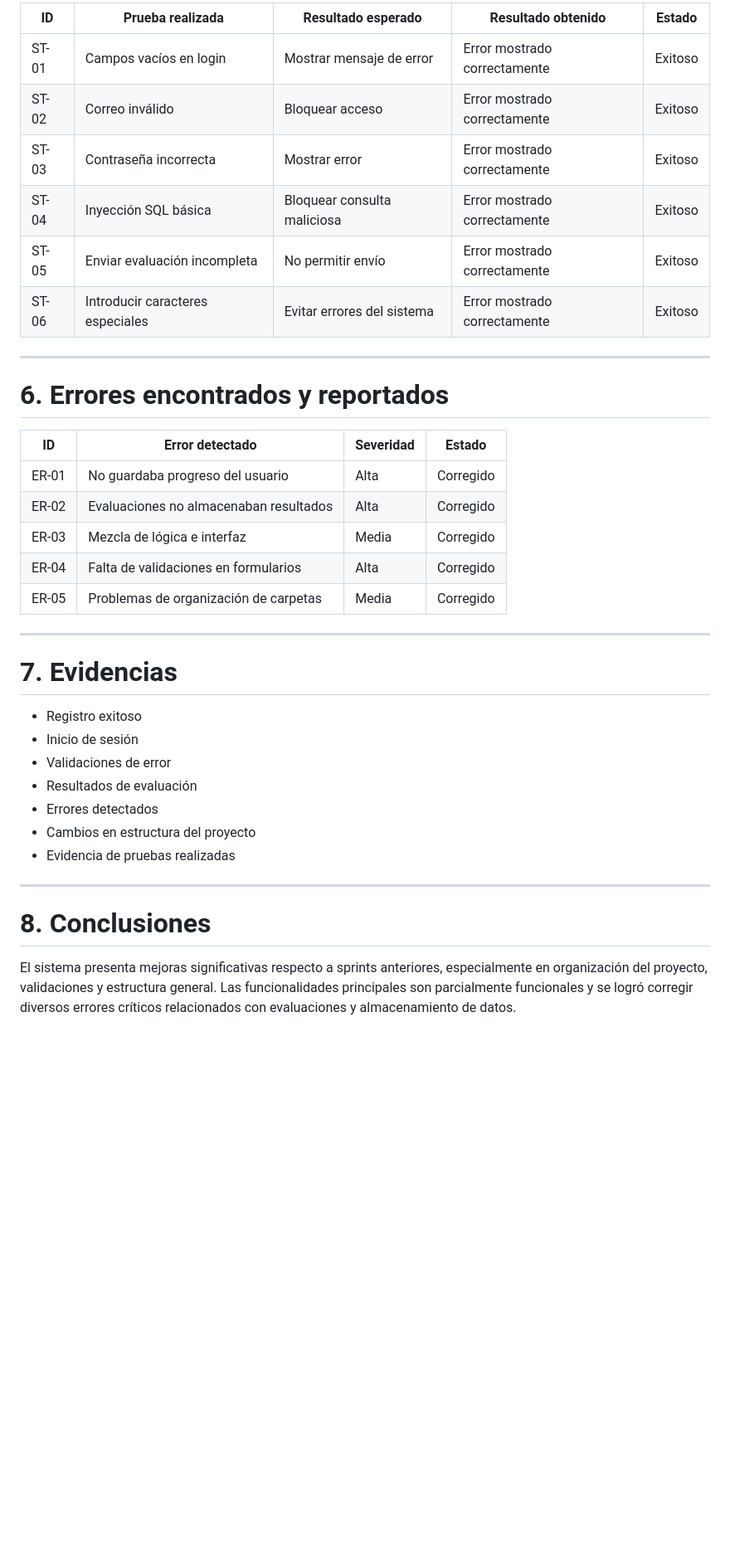
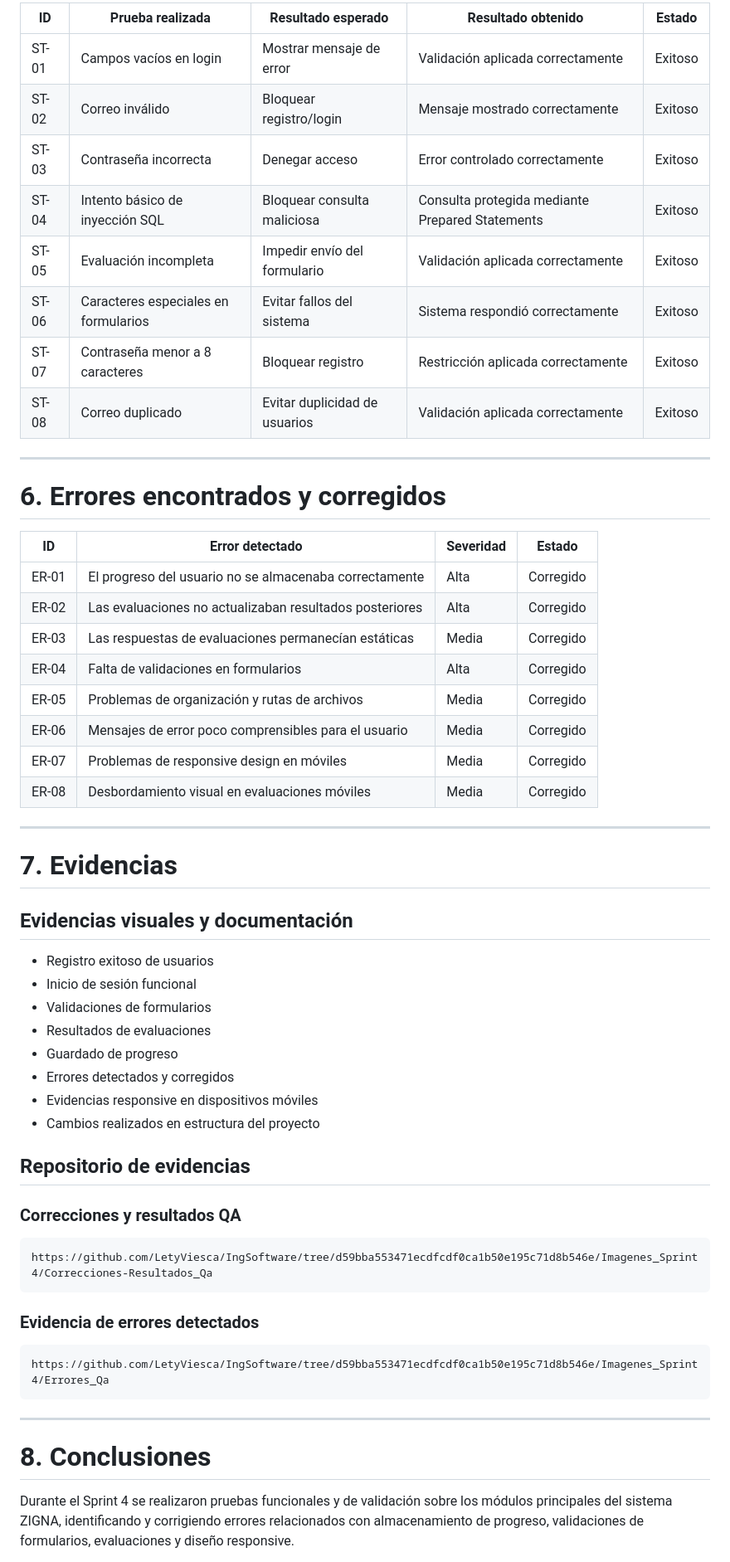
Before and after one commit to LetyViesca/IngSoftware, a Markdown page: docs/test_report.md, the part around one of its changes. Shown at 83% size. Drawn GitHub-style; blank space fills up the shorter version.

Commit message:
Update: test_report
Se ha actualizado el documento test_report

````diff
--- a/docs/test_report.md
+++ b/docs/test_report.md
@@ -51,40 +59,62 @@ Las pruebas realizadas abarcan:
 
-| ID    | Prueba realizada                 | Resultado esperado          | Resultado obtenido               | Estado |
-| ----- | -------------------------------- | --------------------------- | -------------------------------- | ------ |
-| ST-01 | Campos vacíos en login           | Mostrar mensaje de error    | Error mostrado correctamente     | Exitoso|
-| ST-02 | Correo inválido                  | Bloquear acceso             | Error mostrado correctamente     | Exitoso|
-| ST-03 | Contraseña incorrecta            | Mostrar error               | Error mostrado correctamente     | Exitoso|
-| ST-04 | Inyección SQL básica             | Bloquear consulta maliciosa | Error mostrado correctamente     | Exitoso|
-| ST-05 | Enviar evaluación incompleta     | No permitir envío           | Error mostrado correctamente     | Exitoso|
-| ST-06 | Introducir caracteres especiales | Evitar errores del sistema  | Error mostrado correctamente     | Exitoso|
+| ID | Prueba realizada | Resultado esperado | Resultado obtenido | Estado |
+|---|---|---|---|---|
+| ST-01 | Campos vacíos en login               | Mostrar mensaje de error      | Validación aplicada correctamente               | Exitoso |
+| ST-02 | Correo inválido                      | Bloquear registro/login       | Mensaje mostrado correctamente                  | Exitoso |
+| ST-03 | Contraseña incorrecta                | Denegar acceso                | Error controlado correctamente                  | Exitoso |
+| ST-04 | Intento básico de inyección SQL      | Bloquear consulta maliciosa   | Consulta protegida mediante Prepared Statements | Exitoso |
+| ST-05 | Evaluación incompleta                | Impedir envío del formulario  | Validación aplicada correctamente               | Exitoso |
+| ST-06 | Caracteres especiales en formularios | Evitar fallos del sistema     | Sistema respondió correctamente                 | Exitoso |
+| ST-07 | Contraseña menor a 8 caracteres      | Bloquear registro             | Restricción aplicada correctamente              | Exitoso |
+| ST-08 | Correo duplicado                     | Evitar duplicidad de usuarios | Validación aplicada correctamente               | Exitoso |
 
 ---
 
-# 6. Errores encontrados y reportados
+# 6. Errores encontrados y corregidos
 
-| ID    | Error detectado                        | Severidad | Estado                 |
-| ----- | -------------------------------------- | --------- | ---------------------- |
-| ER-01 | No guardaba progreso del usuario       | Alta      | Corregido              |
-| ER-02 | Evaluaciones no almacenaban resultados | Alta      | Corregido              |
-| ER-03 | Mezcla de lógica e interfaz            | Media     | Corregido              |
-| ER-04 | Falta de validaciones en formularios   | Alta      | Corregido              |
-| ER-05 | Problemas de organización de carpetas  | Media     | Corregido              |
+| ID | Error detectado | Severidad | Estado |
+|---|---|---|---|
+| ER-01 | El progreso del usuario no se almacenaba correctamente  | Alta  | Corregido |
+| ER-02 | Las evaluaciones no actualizaban resultados posteriores | Alta  | Corregido |
+| ER-03 | Las respuestas de evaluaciones permanecían estáticas    | Media | Corregido |
+| ER-04 | Falta de validaciones en formularios                    | Alta  | Corregido |
+| ER-05 | Problemas de organización y rutas de archivos           | Media | Corregido |
+| ER-06 | Mensajes de error poco comprensibles para el usuario    | Media | Corregido |
+| ER-07 | Problemas de responsive design en móviles               | Media | Corregido |
+| ER-08 | Desbordamiento visual en evaluaciones móviles           | Media | Corregido |
 
 ---
 
 # 7. Evidencias
 
-* Registro exitoso
-* Inicio de sesión
-* Validaciones de error
-* Resultados de evaluación
-* Errores detectados
-* Cambios en estructura del proyecto
-* Evidencia de pruebas realizadas
+## Evidencias visuales y documentación
+
+- Registro exitoso de usuarios
+- Inicio de sesión funcional
+- Validaciones de formularios
+- Resultados de evaluaciones
+- Guardado de progreso
+- Errores detectados y corregidos
+- Evidencias responsive en dispositivos móviles
+- Cambios realizados en estructura del proyecto
+
+## Repositorio de evidencias
+
+### Correcciones y resultados QA
+
+```txt
+https://github.com/LetyViesca/IngSoftware/tree/d59bba553471ecdfcdf0ca1b50e195c71d8b546e/Imagenes_Sprint4/Correcciones-Resultados_Qa
+```
+
+### Evidencia de errores detectados
+
+```txt
+https://github.com/LetyViesca/IngSoftware/tree/d59bba553471ecdfcdf0ca1b50e195c71d8b546e/Imagenes_Sprint4/Errores_Qa
+```
 
 ---
 
 # 8. Conclusiones
 
-El sistema presenta mejoras significativas respecto a sprints anteriores, especialmente en organización del proyecto, validaciones y estructura general. Las funcionalidades principales son parcialmente funcionales y se logró corregir diversos errores críticos relacionados con evaluaciones y almacenamiento de datos.
+Durante el Sprint 4 se realizaron pruebas funcionales y de validación sobre los módulos principales del sistema ZIGNA, identificando y corrigiendo errores relacionados con almacenamiento de progreso, validaciones de formularios, evaluaciones y diseño responsive.
 
````
Also changed, not shown: other parts of docs/test_report.md (+34 -26 lines).
